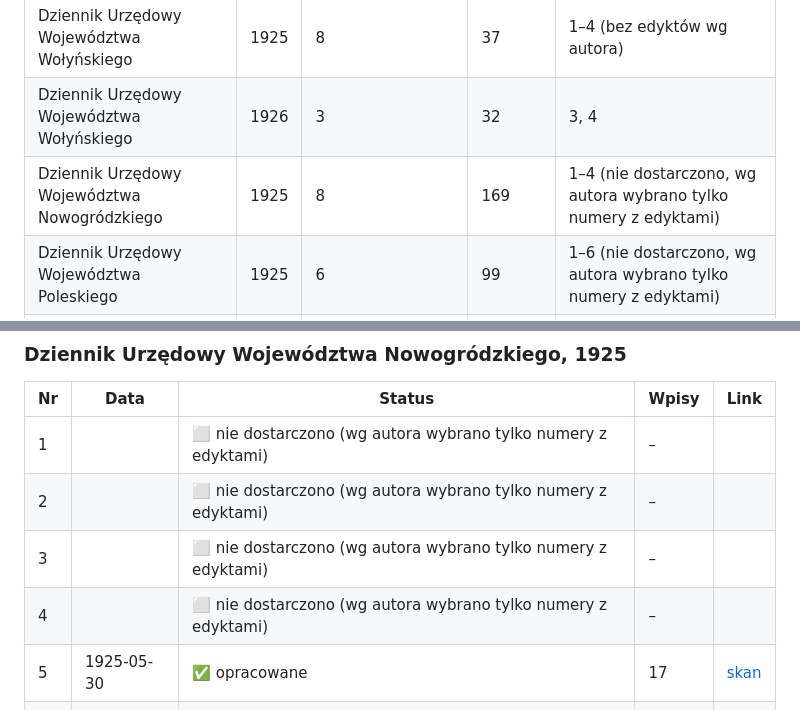
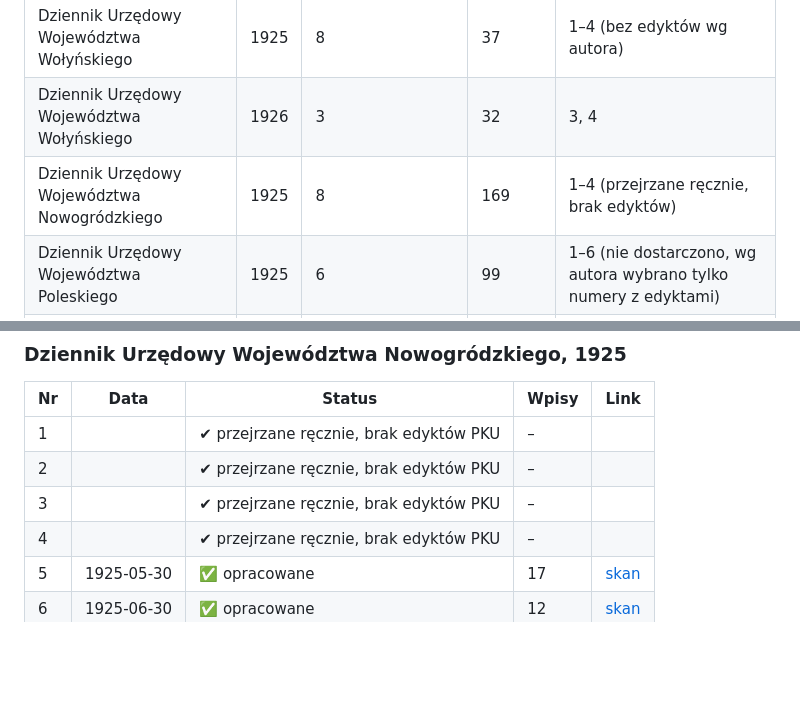
Before and after one commit to Machmi-pro/zaginieni-w-edyktach, a Markdown page: docs/zestawienie-wydan-1925-1926.md, 2 parts joined by grey strips. Drawn GitHub-style; blank space fills up the shorter version.

```diff
--- a/docs/zestawienie-wydan-1925-1926.md
+++ b/docs/zestawienie-wydan-1925-1926.md
@@ -18,7 +18,7 @@ Zestawienie wydań dzienników wojewódzkich i Monitora Polskiego z lat 1925–1
 | Dziennik Urzędowy Województwa Stanisławowskiego | 1926 | 7 | 349 | brak |
 | Dziennik Urzędowy Województwa Wołyńskiego | 1925 | 8 | 37 | 1–4 (bez edyktów wg autora) |
 | Dziennik Urzędowy Województwa Wołyńskiego | 1926 | 3 | 32 | 3, 4 |
-| Dziennik Urzędowy Województwa Nowogródzkiego | 1925 | 8 | 169 | 1–4 (nie dostarczono, wg autora wybrano tylko numery z edyktami) |
+| Dziennik Urzędowy Województwa Nowogródzkiego | 1925 | 8 | 169 | 1–4 (przejrzane ręcznie, brak edyktów) |
 | Dziennik Urzędowy Województwa Poleskiego | 1925 | 6 | 99 | 1–6 (nie dostarczono, wg autora wybrano tylko numery z edyktami) |
 | Dziennik Urzędowy Województwa Poleskiego | 1926 | 10 | 241 | 2 (nie dostarczono, wg autora wybrano tylko numery z edyktami) |
 | Dziennik Urzędowy Województwa Krakowskiego | 1925 | 6 (w tym nr 3: tylko edykty sądowe, „brak PKU”) | 616 | 6 (nie dostarczono), numery po 7 nieznane |
@@ -163,10 +163,10 @@ Numery 1–4: według autora nie zawierają edyktów.
 
 | Nr | Data | Status | Wpisy | Link |
 |---|---|---|---|---|
-| 1 |  | ⬜ nie dostarczono (wg autora wybrano tylko numery z edyktami) | – | |
-| 2 |  | ⬜ nie dostarczono (wg autora wybrano tylko numery z edyktami) | – | |
-| 3 |  | ⬜ nie dostarczono (wg autora wybrano tylko numery z edyktami) | – | |
-| 4 |  | ⬜ nie dostarczono (wg autora wybrano tylko numery z edyktami) | – | |
+| 1 |  | ✔ przejrzane ręcznie, brak edyktów PKU | – | |
+| 2 |  | ✔ przejrzane ręcznie, brak edyktów PKU | – | |
+| 3 |  | ✔ przejrzane ręcznie, brak edyktów PKU | – | |
+| 4 |  | ✔ przejrzane ręcznie, brak edyktów PKU | – | |
 | 5 | 1925-05-30 | ✅ opracowane | 17 | [skan](https://jbc.bj.uj.edu.pl/Content/64575/PDF/NDIGCZAS003503_1925_005.pdf) |
 | 6 | 1925-06-30 | ✅ opracowane | 12 | [skan](https://jbc.bj.uj.edu.pl/Content/64578/PDF/NDIGCZAS003503_1925_006.pdf) |
 | 7 | 1925-07-31 | ✅ opracowane | 1 | [skan](https://jbc.bj.uj.edu.pl/Content/64581/PDF/NDIGCZAS003503_1925_007.pdf) |
```
Also changed, not shown: README.md (+1 -1 lines).
